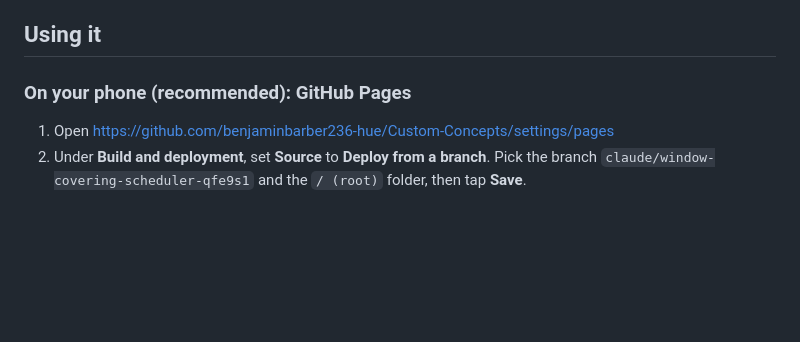
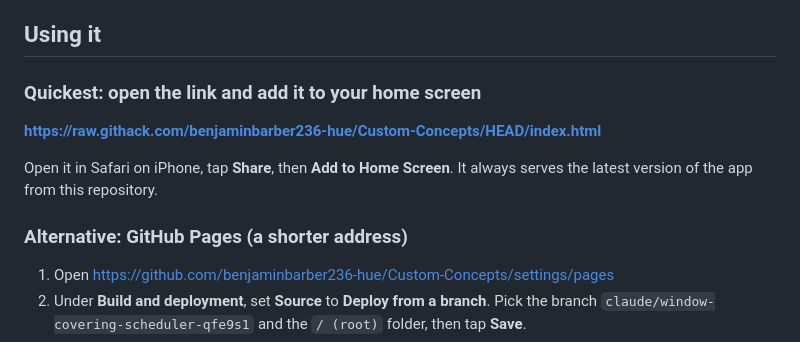
Before and after one commit to benjaminbarber236-hue/Custom-Concepts, a Markdown page: README.md, the part around the change. Rendered like a GitHub page; blank space fills up the shorter version.

Commit message:
README: direct link to open and install the app
Co-Authored-By: Claude Opus 5.5 <noreply@anthropic.com>
Claude-Session: https://claude.ai/code/session_01YRv3ANMfo4wwvZkRuevi6o

```diff
--- a/README.md
+++ b/README.md
@@ -44,7 +44,12 @@ Add a reminder from the Dashboard or from any day on the calendar, with an optio
 
 ## Using it
 
-### On your phone (recommended): GitHub Pages
+### Quickest: open the link and add it to your home screen
+**https://raw.githack.com/benjaminbarber236-hue/Custom-Concepts/HEAD/index.html**
+
+Open it in Safari on iPhone, tap **Share**, then **Add to Home Screen**. It always serves the latest version of the app from this repository.
+
+### Alternative: GitHub Pages (a shorter address)
 1. Open https://github.com/benjaminbarber236-hue/Custom-Concepts/settings/pages
 2. Under **Build and deployment**, set **Source** to **Deploy from a branch**. Pick the branch `claude/window-covering-scheduler-qfe9s1` and the `/ (root)` folder, then tap **Save**.
 3. Wait about a minute, then open **https://benjaminbarber236-hue.github.io/Custom-Concepts/** on your phone.
```
